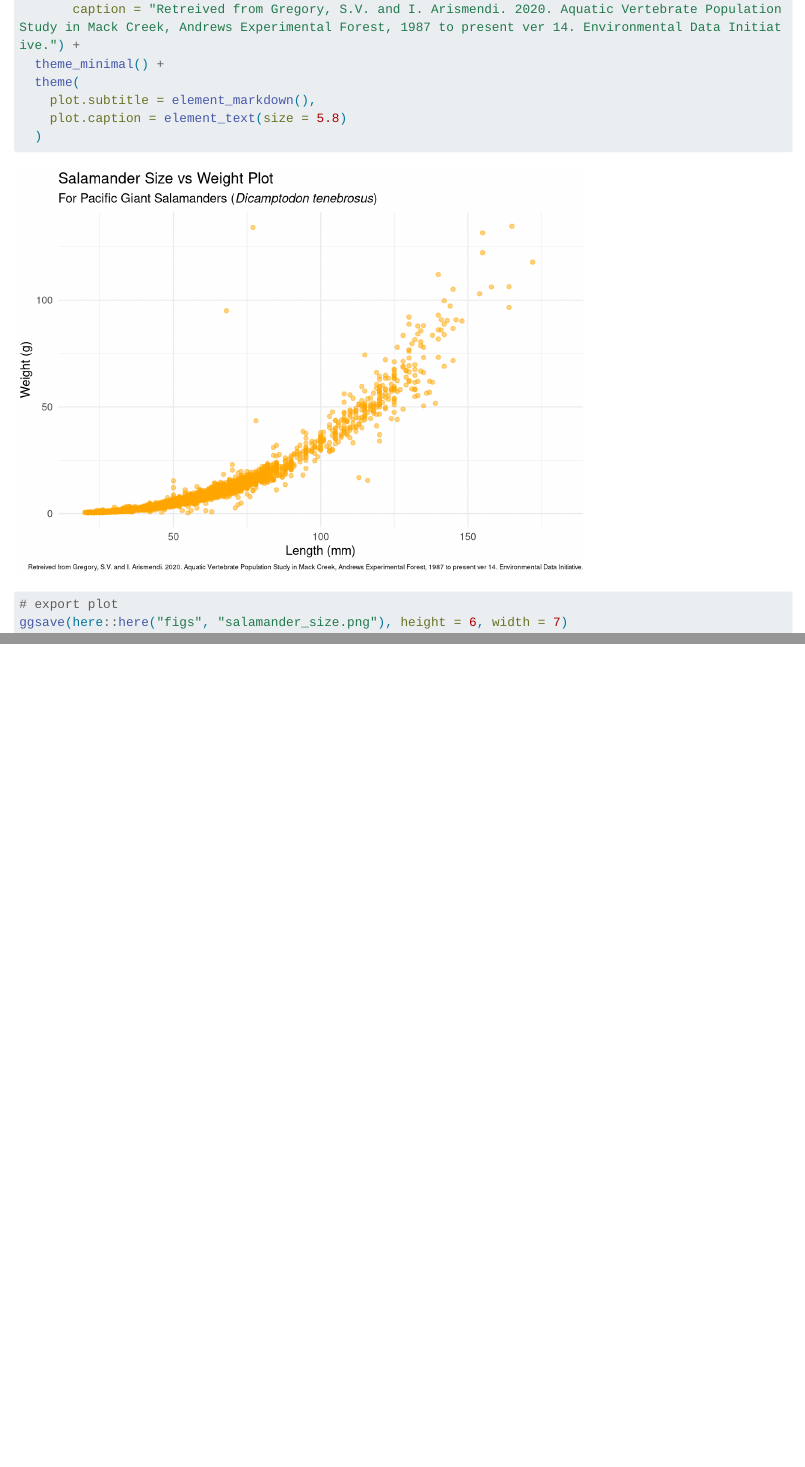
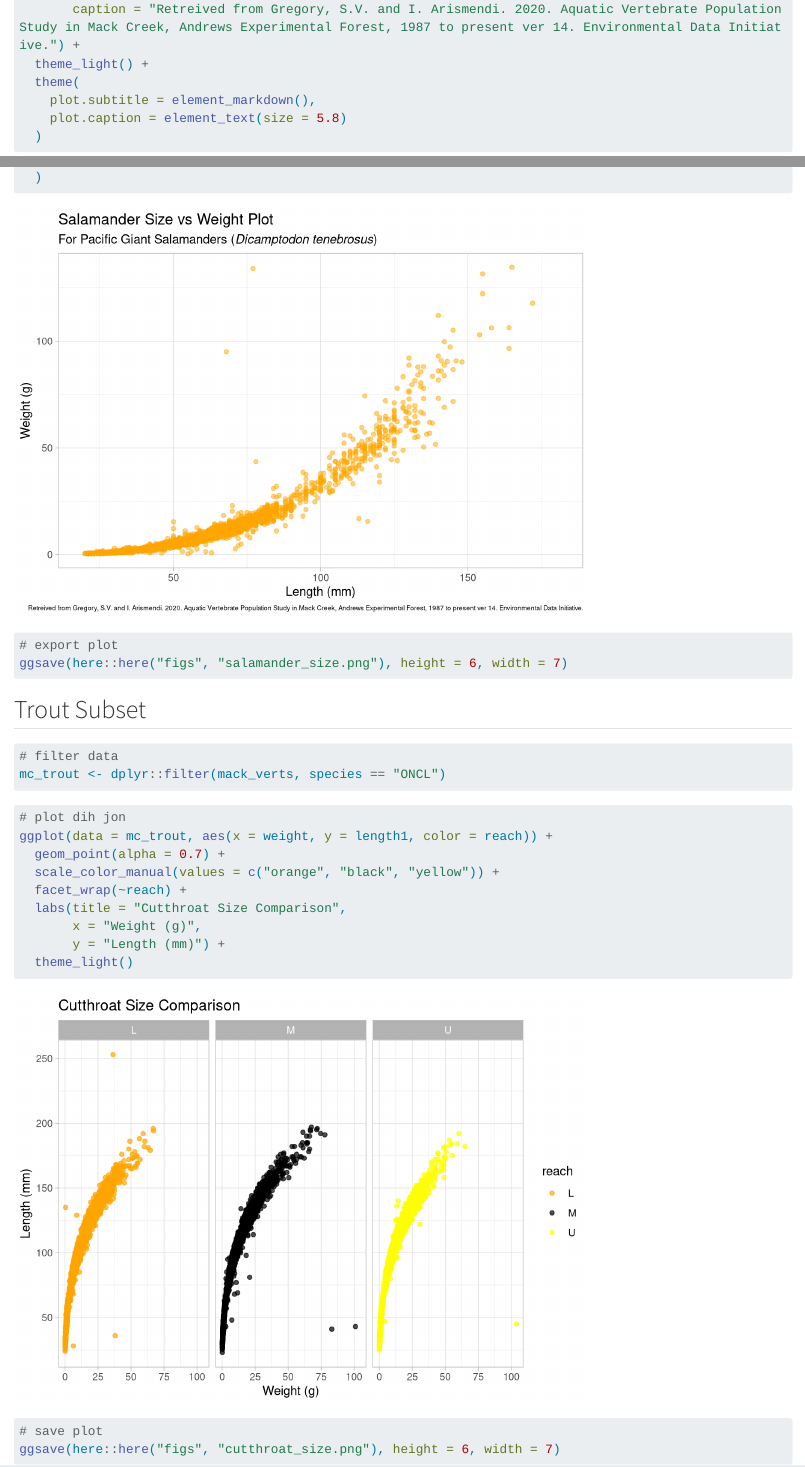
Before and after one commit to zachyyy700/eds221-day2-activities, a Quarto document (docs/mack_vert_analysis.qmd): the page in a window 1100 px wide, from 940 px down, and a second part further down, joined at a grey line. Rendered offline with R 4.5, knitr and Pandoc in place of Quarto, with nearby package versions; code that draws random numbers runs with fixed seeds of ours; long lines of code are wrapped; column names are cleaned by a stand-in for the janitor package.

Commit message:
trout plot done

````diff
--- a/docs/mack_vert_analysis.qmd
+++ b/docs/mack_vert_analysis.qmd
@@ -50,7 +50,7 @@ ggplot(data = mc_salamanders, aes(x = length1, y = weight)) +
        y = "Weight (g)",
        subtitle = "For Pacific Giant Salamanders (*Dicamptodon tenebrosus*)",
        caption = "Retreived from Gregory, S.V. and I. Arismendi. 2020. Aquatic Vertebrate Population Study in Mack Creek, Andrews Experimental Forest, 1987 to present ver 14. Environmental Data Initiative.") +
-  theme_minimal() +
+  theme_light() +
   theme(
     plot.subtitle = element_markdown(),
     plot.caption = element_text(size = 5.8)
@@ -61,3 +61,26 @@ ggplot(data = mc_salamanders, aes(x = length1, y = weight)) +
 # export plot
 ggsave(here::here("figs", "salamander_size.png"), height = 6, width = 7)
 ```
+
+## Trout Subset
+```{r}
+# filter data
+mc_trout <- dplyr::filter(mack_verts, species == "ONCL")
+```
+
+```{r}
+# plot dih jon
+ggplot(data = mc_trout, aes(x = weight, y = length1, color = reach)) +
+  geom_point(alpha = 0.7) +
+  scale_color_manual(values = c("orange", "black", "yellow")) +
+  facet_wrap(~reach) +
+  labs(title = "Cutthroat Size Comparison",
+       x = "Weight (g)",
+       y = "Length (mm)") +
+  theme_light()
+```
+
+```{r}
+# save plot
+ggsave(here::here("figs", "cutthroat_size.png"), height = 6, width = 7)
+```
````
Also changed, not shown: figs/cutthroat_size.png (added), figs/salamander_size.png, 2 other files.
